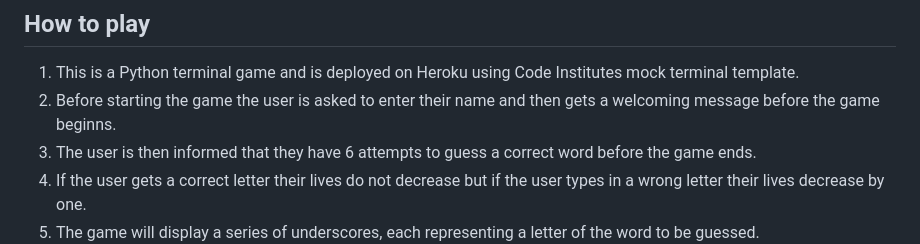
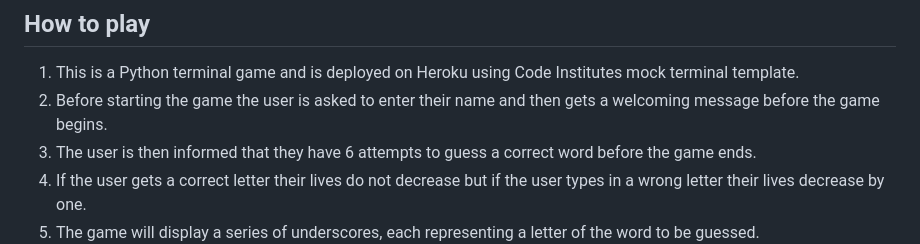
Before and after one commit to maish79/hangman-game, a Markdown page: README.md, the part around the change printed below. Rendered like a GitHub page.

```diff
--- a/README.md
+++ b/README.md
@@ -5,7 +5,7 @@
 ## How to play
 
 1. This is a Python terminal game and is deployed on Heroku using Code Institutes mock terminal template.
-2. Before starting the game the user is asked to enter their name and then gets a welcoming message before the game beginns.
+2. Before starting the game the user is asked to enter their name and then gets a welcoming message before the game begins.
 3. The user is then informed that they have 6 attempts to guess a correct word before the game ends.
 4. If the user gets a correct letter their lives do not decrease but if the user types in a wrong letter their lives decrease by one.
 5. The game will display a series of underscores, each representing a letter of the word to be guessed.
```
Also changed, not shown: other parts of README.md (+1 -1 lines).
